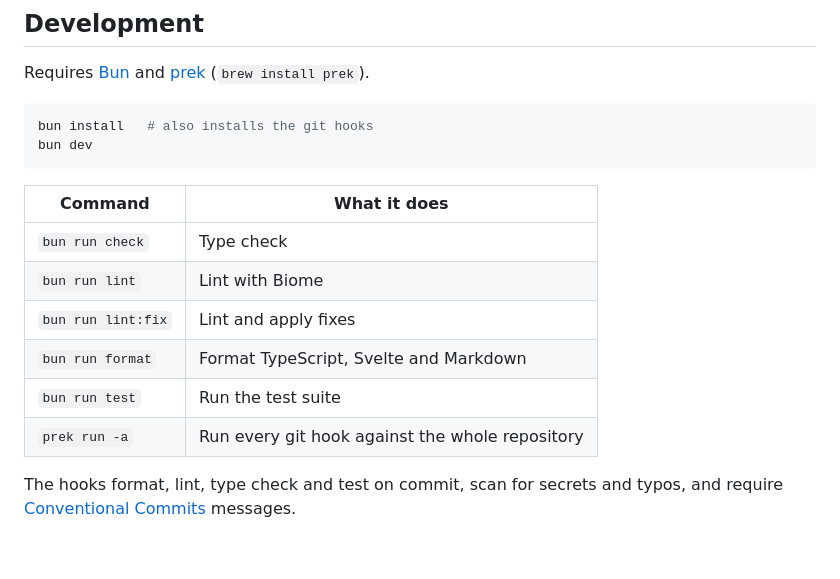
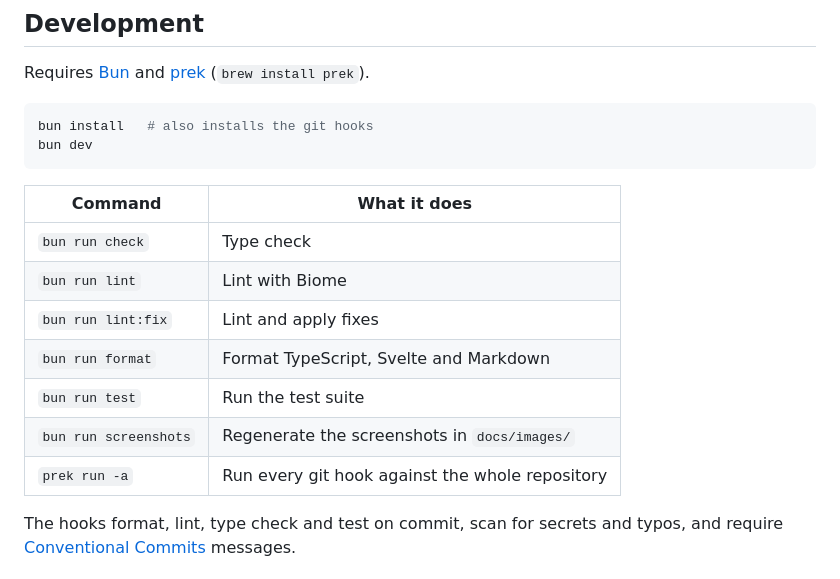
Before and after one commit to orochibraru/bercail, a Markdown page: README.md, the part around one of its changes. Rendered like a GitHub page; blank space fills up the shorter version.

````diff
--- a/README.md
+++ b/README.md
@@ -114,14 +122,15 @@ bun install   # also installs the git hooks
 bun dev
 ```
 
-| Command            | What it does                                    |
-| ------------------ | ----------------------------------------------- |
-| `bun run check`    | Type check                                      |
-| `bun run lint`     | Lint with Biome                                 |
-| `bun run lint:fix` | Lint and apply fixes                            |
-| `bun run format`   | Format TypeScript, Svelte and Markdown          |
-| `bun run test`     | Run the test suite                              |
-| `prek run -a`      | Run every git hook against the whole repository |
+| Command               | What it does                                    |
+| --------------------- | ----------------------------------------------- |
+| `bun run check`       | Type check                                      |
+| `bun run lint`        | Lint with Biome                                 |
+| `bun run lint:fix`    | Lint and apply fixes                            |
+| `bun run format`      | Format TypeScript, Svelte and Markdown          |
+| `bun run test`        | Run the test suite                              |
+| `bun run screenshots` | Regenerate the screenshots in `docs/images/`    |
+| `prek run -a`         | Run every git hook against the whole repository |
 
 The hooks format, lint, type check and test on commit, scan for secrets and typos, and require
 [Conventional Commits](https://www.conventionalcommits.org/) messages.
````
Also changed, not shown: other parts of README.md (+8 -0 lines), docs/development.md (+17 -8 lines), docs/features.md (+6 -0 lines), docs/images/dashboard-dark.png (added), docs/images/dashboard.png (added), docs/images/search-dark.png (added), docs/images/search.png (added), docs/images/settings-dark.png (added), docs/images/settings.png (added), 5 other files.
